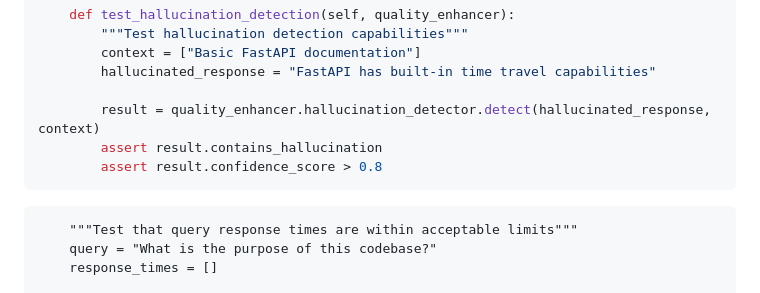
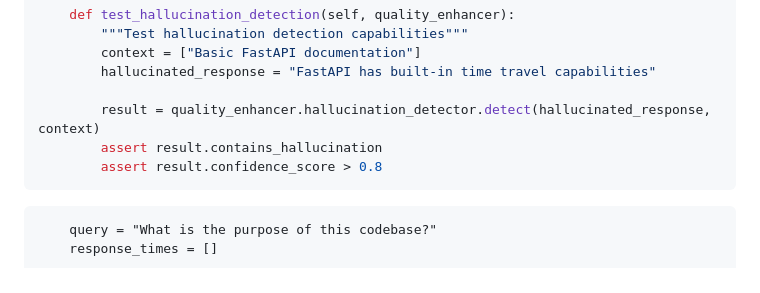
Before and after one commit to anhhai680/knowledge-base-agent, a Markdown page: docs/agents-refactoring-implementation-plan.md, the part around the change. Rendered like a GitHub page.

Commit message:
Update docs/agents-refactoring-implementation-plan.md
Co-authored-by: Copilot <175728472+Copilot@users.noreply.github.com>

````diff
--- a/docs/agents-refactoring-implementation-plan.md
+++ b/docs/agents-refactoring-implementation-plan.md
@@ -1591,7 +1591,6 @@ class TestResponseQuality:
         assert result.contains_hallucination
         assert result.confidence_score > 0.8
 ```
-        """Test that query response times are within acceptable limits"""
         query = "What is the purpose of this codebase?"
         response_times = []
 
````
